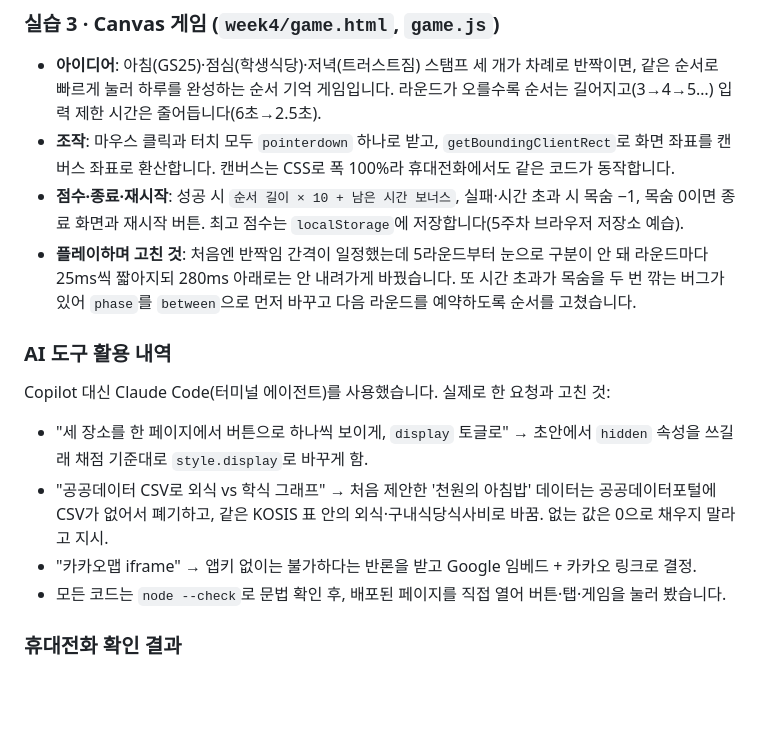
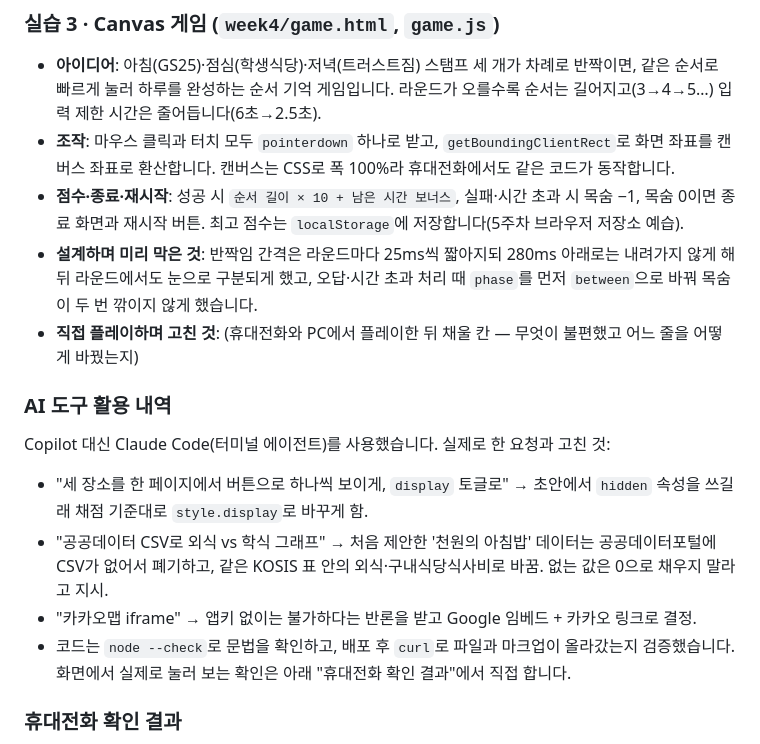
Before and after one commit to turtle756/campus-stamp-tour, a Markdown page: README.md, the part around the change. Drawn GitHub-style; blank space fills up the shorter version.

Commit message:
docs(README): 실제로 하지 않은 화면 테스트 서술 정정
AI 도구 활용 내역과 게임 "플레이하며 고친 것" 항목이 브라우저에서 직접
확인한 것처럼 적혀 있었으나 실제 검증은 node --check와 curl뿐이었음.
설계 단계에서 막은 것과 직접 플레이 후 채울 칸으로 분리.

Co-Authored-By: Claude Fable 5.1 <noreply@anthropic.com>

```diff
--- a/README.md
+++ b/README.md
@@ -159,7 +159,8 @@ campus-stamp-tour/
 - **아이디어**: 아침(GS25)·점심(학생식당)·저녁(트러스트짐) 스탬프 세 개가 차례로 반짝이면, 같은 순서로 빠르게 눌러 하루를 완성하는 순서 기억 게임입니다. 라운드가 오를수록 순서는 길어지고(3→4→5…) 입력 제한 시간은 줄어듭니다(6초→2.5초).
 - **조작**: 마우스 클릭과 터치 모두 `pointerdown` 하나로 받고, `getBoundingClientRect`로 화면 좌표를 캔버스 좌표로 환산합니다. 캔버스는 CSS로 폭 100%라 휴대전화에서도 같은 코드가 동작합니다.
 - **점수·종료·재시작**: 성공 시 `순서 길이 × 10 + 남은 시간 보너스`, 실패·시간 초과 시 목숨 −1, 목숨 0이면 종료 화면과 재시작 버튼. 최고 점수는 `localStorage`에 저장합니다(5주차 브라우저 저장소 예습).
-- **플레이하며 고친 것**: 처음엔 반짝임 간격이 일정했는데 5라운드부터 눈으로 구분이 안 돼 라운드마다 25ms씩 짧아지되 280ms 아래로는 안 내려가게 바꿨습니다. 또 시간 초과가 목숨을 두 번 깎는 버그가 있어 `phase`를 `between`으로 먼저 바꾸고 다음 라운드를 예약하도록 순서를 고쳤습니다.
+- **설계하며 미리 막은 것**: 반짝임 간격은 라운드마다 25ms씩 짧아지되 280ms 아래로는 내려가지 않게 해 뒤 라운드에서도 눈으로 구분되게 했고, 오답·시간 초과 처리 때 `phase`를 먼저 `between`으로 바꿔 목숨이 두 번 깎이지 않게 했습니다.
+- **직접 플레이하며 고친 것**: (휴대전화와 PC에서 플레이한 뒤 채울 칸 — 무엇이 불편했고 어느 줄을 어떻게 바꿨는지)
 
 ### AI 도구 활용 내역
 
@@ -168,7 +169,7 @@ Copilot 대신 Claude Code(터미널 에이전트)를 사용했습니다. 실제
 - "세 장소를 한 페이지에서 버튼으로 하나씩 보이게, `display` 토글로" → 초안에서 `hidden` 속성을 쓰길래 채점 기준대로 `style.display`로 바꾸게 함.
 - "공공데이터 CSV로 외식 vs 학식 그래프" → 처음 제안한 '천원의 아침밥' 데이터는 공공데이터포털에 CSV가 없어서 폐기하고, 같은 KOSIS 표 안의 외식·구내식당식사비로 바꿈. 없는 값은 0으로 채우지 말라고 지시.
 - "카카오맵 iframe" → 앱키 없이는 불가하다는 반론을 받고 Google 임베드 + 카카오 링크로 결정.
-- 모든 코드는 `node --check`로 문법 확인 후, 배포된 페이지를 직접 열어 버튼·탭·게임을 눌러 봤습니다.
+- 코드는 `node --check`로 문법을 확인하고, 배포 후 `curl`로 파일과 마크업이 올라갔는지 검증했습니다. 화면에서 실제로 눌러 보는 확인은 아래 "휴대전화 확인 결과"에서 직접 합니다.
 
 ### 휴대전화 확인 결과
 
```
